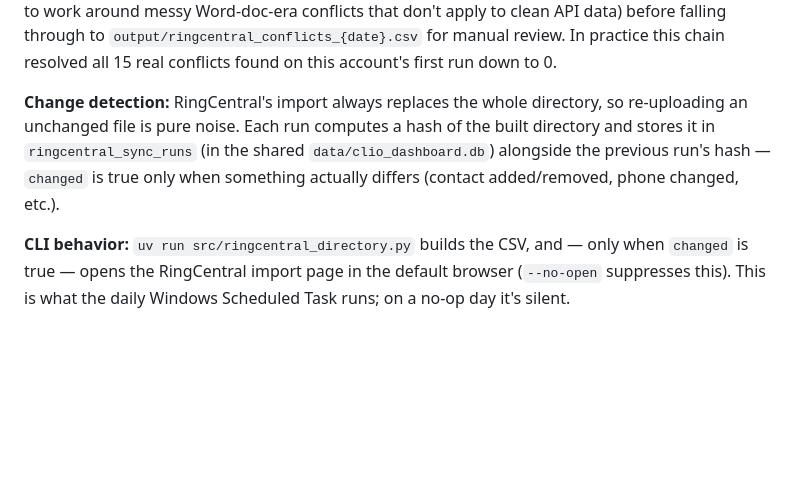
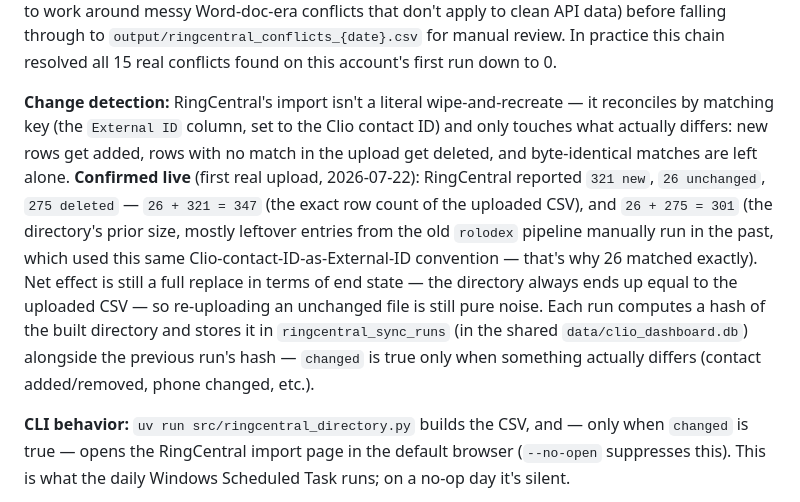
Before and after one commit to tcwalker5/clio, a Markdown page: CLAUDE.md, the part around the change. Rendered like a GitHub page; blank space fills up the shorter version.

Commit message:
Correct RingCentral import mechanism doc after first real upload
First production upload confirmed RingCentral reconciles by External ID
(upsert/prune) rather than a literal wipe-and-recreate, though the end state
is still equivalent to a full replace. CLAUDE.md previously described this as
a simple wipe, which isn't quite accurate.

Co-Authored-By: Claude Sonnet 5 <noreply@anthropic.com>

```diff
--- a/CLAUDE.md
+++ b/CLAUDE.md
@@ -772,11 +772,21 @@ that don't apply to clean API data) before falling through to
 `output/ringcentral_conflicts_{date}.csv` for manual review. In practice this chain
 resolved all 15 real conflicts found on this account's first run down to 0.
 
-**Change detection:** RingCentral's import always replaces the whole directory, so
-re-uploading an unchanged file is pure noise. Each run computes a hash of the built
-directory and stores it in `ringcentral_sync_runs` (in the shared
-`data/clio_dashboard.db`) alongside the previous run's hash — `changed` is true only
-when something actually differs (contact added/removed, phone changed, etc.).
+**Change detection:** RingCentral's import isn't a literal wipe-and-recreate — it
+reconciles by matching key (the `External ID` column, set to the Clio contact ID)
+and only touches what actually differs: new rows get added, rows with no match in
+the upload get deleted, and byte-identical matches are left alone. **Confirmed live**
+(first real upload, 2026-07-22): RingCentral reported `321 new`, `26 unchanged`,
+`275 deleted` — `26 + 321 = 347` (the exact row count of the uploaded CSV), and
+`26 + 275 = 301` (the directory's prior size, mostly leftover entries from the old
+`rolodex` pipeline manually run in the past, which used this same
+Clio-contact-ID-as-External-ID convention — that's why 26 matched exactly). Net
+effect is still a full replace in terms of end state — the directory always ends up
+equal to the uploaded CSV — so re-uploading an unchanged file is still pure noise.
+Each run computes a hash of the built directory and stores it in
+`ringcentral_sync_runs` (in the shared `data/clio_dashboard.db`) alongside the
+previous run's hash — `changed` is true only when something actually differs
+(contact added/removed, phone changed, etc.).
 
 **CLI behavior:** `uv run src/ringcentral_directory.py` builds the CSV, and — only
 when `changed` is true — opens the RingCentral import page in the default browser
```
